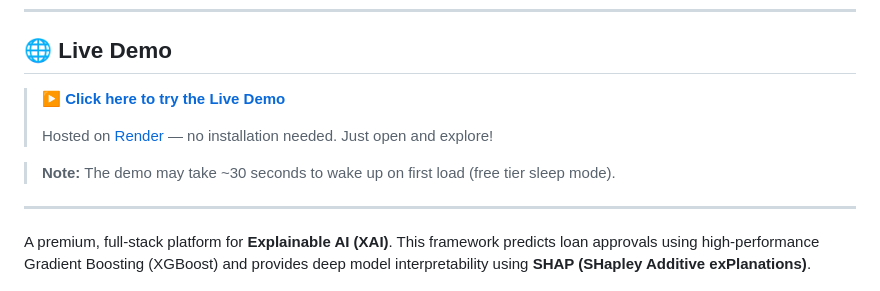
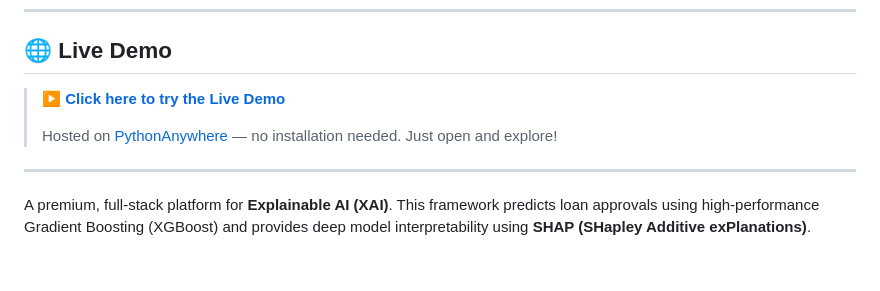
Before and after one commit to Shabber10/interpretable-ai-shap-framework, a Markdown page: README.md, the part around one of its changes. Rendered like a GitHub page; blank space fills up the shorter version.

Commit message:
docs: update live demo link to PythonAnywhere

```diff
--- a/README.md
+++ b/README.md
@@ -15,7 +15,5 @@
 >
-> Hosted on [Render](https://render.com) — no installation needed. Just open and explore!
-
-> **Note:** The demo may take ~30 seconds to wake up on first load (free tier sleep mode).
+> Hosted on [PythonAnywhere](https://www.pythonanywhere.com) — no installation needed. Just open and explore!
 
 ---
 
```
Also changed, not shown: other parts of README.md (+2 -2 lines).
